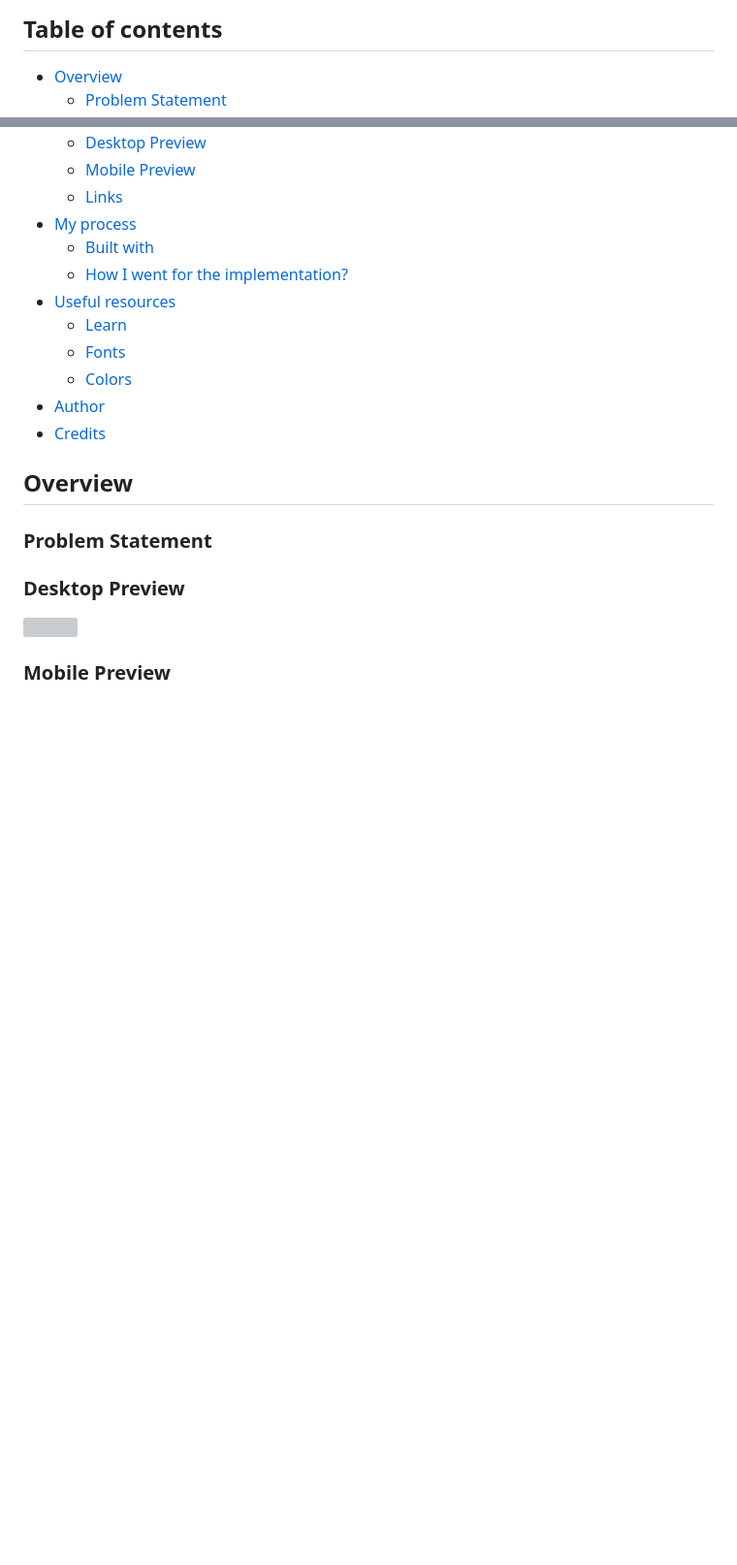
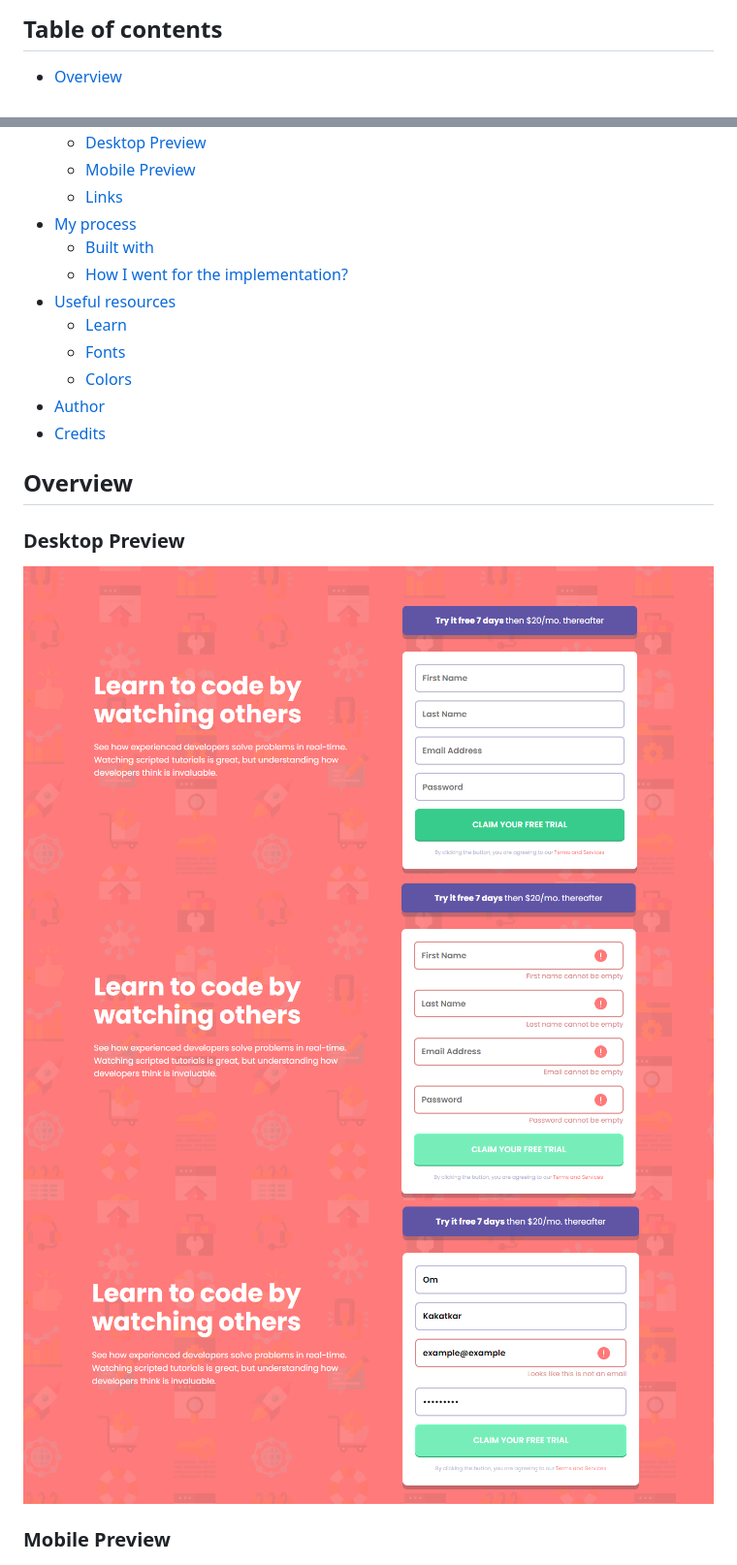
Before and after one commit to OmKakatkar/intro-component-with-signup-form, a Markdown page: README.md, 2 parts joined by grey strips. Shown: that part at 97% size. Drawn GitHub-style; pictures changed too: screenshots/desktop-email.png (added), screenshots/desktop-empty.png (added), screenshots/desktop.png (added); blank space fills up the shorter version; grey boxes are pictures that could not be loaded.

```diff
--- a/README.md
+++ b/README.md
@@ -5,7 +5,6 @@
 ## Table of contents
 
 - [Overview](#overview)
-  - [Problem Statement](#problem-statement)
   - [Desktop Preview](#desktop-preview)
   - [Mobile Preview](#mobile-preview)
   - [Links](#links)
@@ -21,11 +20,11 @@
 
 ## Overview
 
-### Problem Statement
-
 ### Desktop Preview
 
 ![](./screenshots/desktop.png)
+![](./screenshots/desktop-empty.png)
+![](./screenshots/desktop-email.png)
 
 ### Mobile Preview
 
```
Also changed, not shown: other parts of README.md (+11 -2 lines), screenshots/mobile.png (added), 1 other file.
